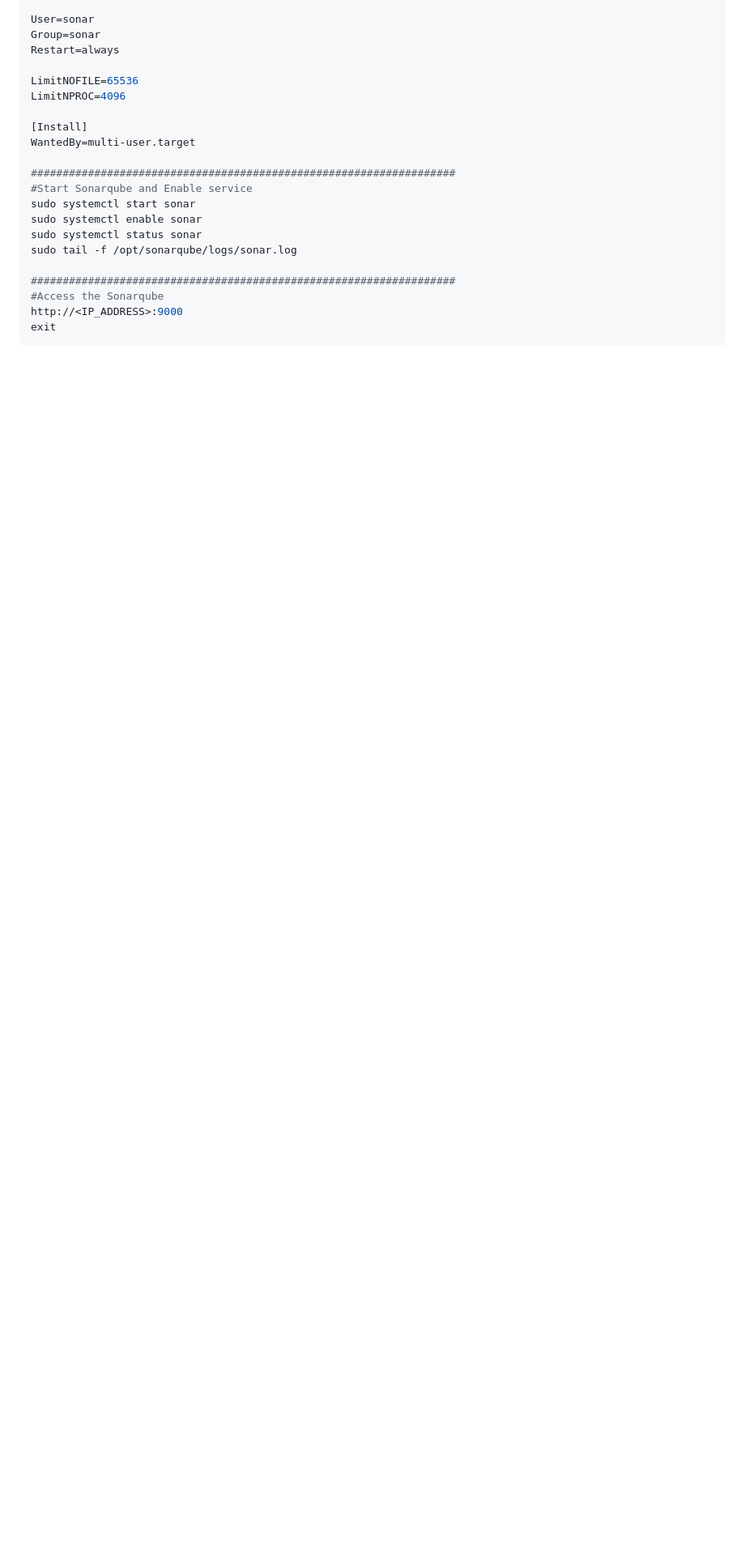
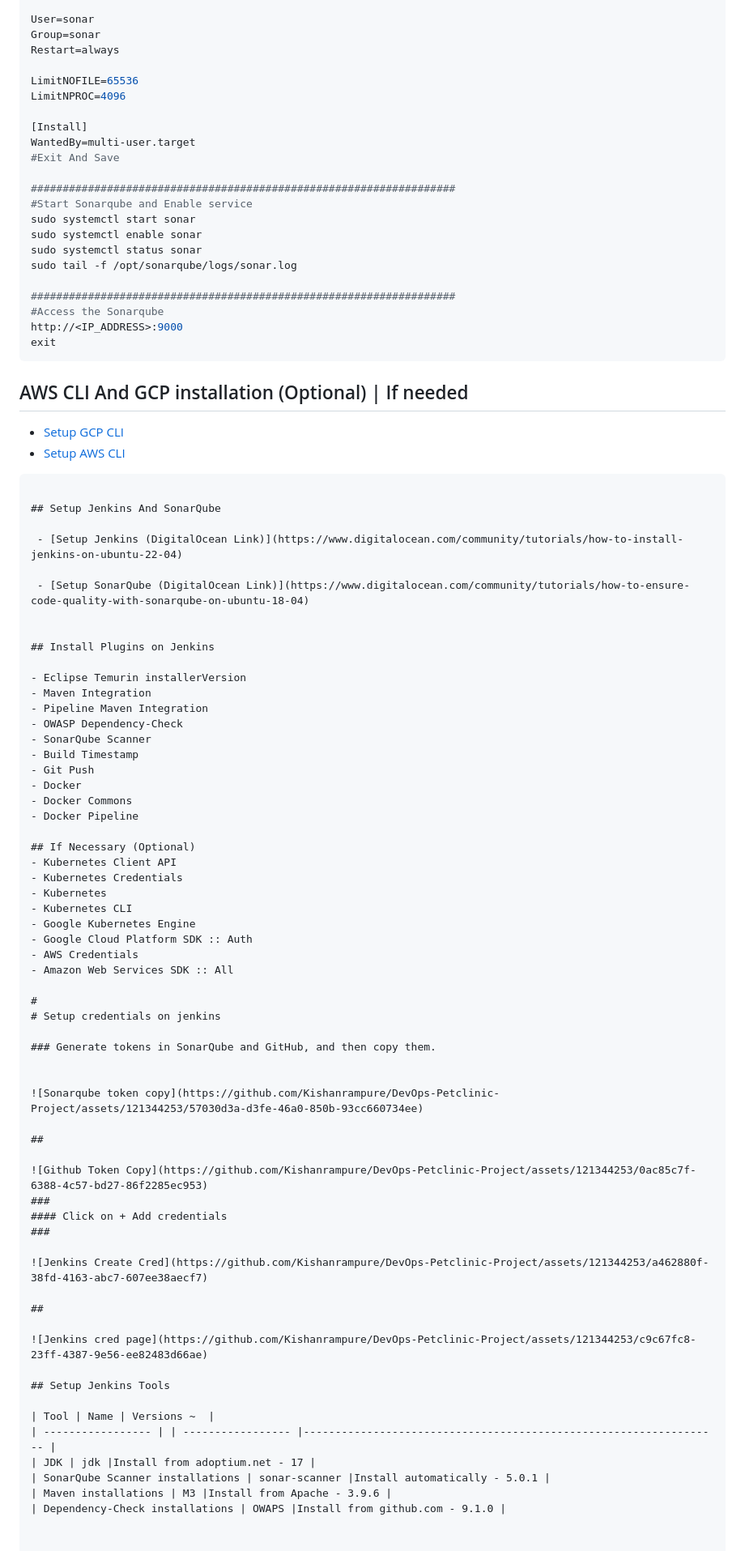
Before and after one commit to Kishanrampure/DevOps-Boardgame-Project, a Markdown page: README.md, the part around one of its changes. Shown at 81% size. Drawn GitHub-style; blank space fills up the shorter version.

````diff
--- a/README.md
+++ b/README.md
@@ -164,6 +169,7 @@ LimitNPROC=4096
 
 [Install]
 WantedBy=multi-user.target
+#Exit And Save
 
 ###################################################################
 #Start Sonarqube and Enable service
@@ -177,3 +183,68 @@ sudo tail -f /opt/sonarqube/logs/sonar.log
 http://<IP_ADDRESS>:9000
 exit
 ```
+
+## AWS CLI And GCP installation (Optional) | If needed
+ - [Setup GCP CLI](https://cloud.google.com/sdk/docs/install)
+ - [Setup AWS CLI](https://docs.aws.amazon.com/cli/latest/userguide/getting-started-install.html)
+```
+
+## Setup Jenkins And SonarQube
+
+ - [Setup Jenkins (DigitalOcean Link)](https://www.digitalocean.com/community/tutorials/how-to-install-jenkins-on-ubuntu-22-04)
+
+ - [Setup SonarQube (DigitalOcean Link)](https://www.digitalocean.com/community/tutorials/how-to-ensure-code-quality-with-sonarqube-on-ubuntu-18-04)
+
+
+## Install Plugins on Jenkins
+
+- Eclipse Temurin installerVersion
+- Maven Integration
+- Pipeline Maven Integration
+- OWASP Dependency-Check
+- SonarQube Scanner
+- Build Timestamp
+- Git Push
+- Docker
+- Docker Commons
+- Docker Pipeline
+
+## If Necessary (Optional)
+- Kubernetes Client API
+- Kubernetes Credentials
+- Kubernetes
+- Kubernetes CLI
+- Google Kubernetes Engine
+- Google Cloud Platform SDK :: Auth
+- AWS Credentials
+- Amazon Web Services SDK :: All
+
+#
+# Setup credentials on jenkins
+
+### Generate tokens in SonarQube and GitHub, and then copy them.
+
+
+![Sonarqube token copy](https://github.com/Kishanrampure/DevOps-Petclinic-Project/assets/121344253/57030d3a-d3fe-46a0-850b-93cc660734ee)
+
+##
+
+![Github Token Copy](https://github.com/Kishanrampure/DevOps-Petclinic-Project/assets/121344253/0ac85c7f-6388-4c57-bd27-86f2285ec953)
+###
+#### Click on + Add credentials
+###
+
+![Jenkins Create Cred](https://github.com/Kishanrampure/DevOps-Petclinic-Project/assets/121344253/a462880f-38fd-4163-abc7-607ee38aecf7)
+
+##
+
+![Jenkins cred page](https://github.com/Kishanrampure/DevOps-Petclinic-Project/assets/121344253/c9c67fc8-23ff-4387-9e56-ee82483d66ae)
+
+## Setup Jenkins Tools
+
+| Tool | Name | Versions ~  |
+| ----------------- | | ----------------- |------------------------------------------------------------------ |
+| JDK | jdk |Install from adoptium.net - 17 |
+| SonarQube Scanner installations | sonar-scanner |Install automatically - 5.0.1 |
+| Maven installations | M3 |Install from Apache - 3.9.6 |
+| Dependency-Check installations | OWAPS |Install from github.com - 9.1.0 |
````
Also changed, not shown: other parts of README.md (+11 -6 lines).
